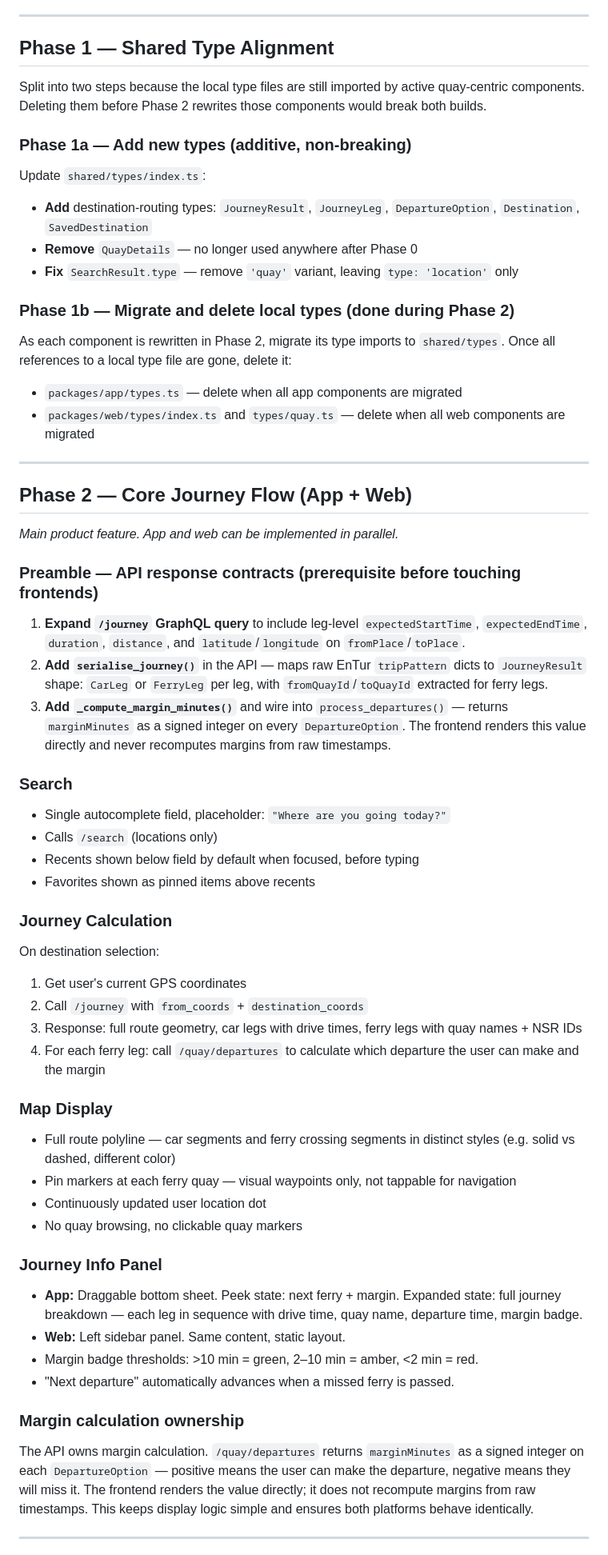
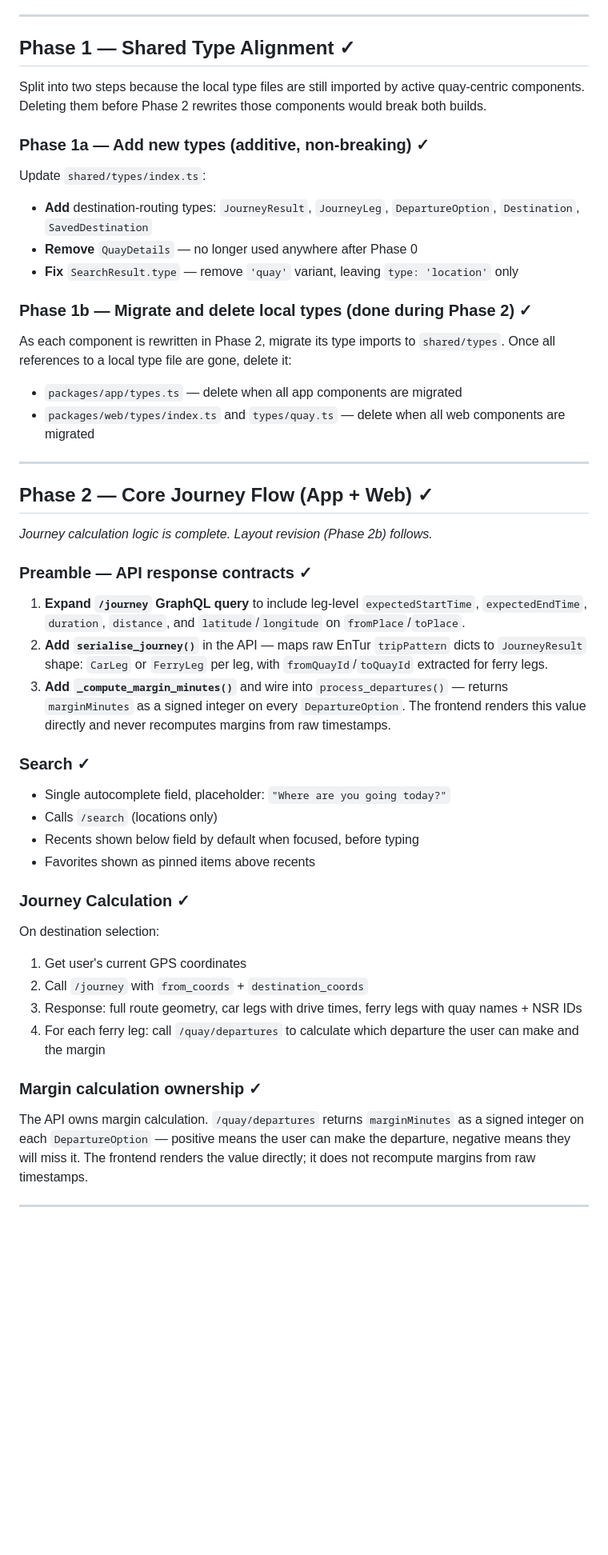
Before and after one commit to Sundfjord/rekkferga, a Markdown page: docs/implementation-plan.md, the part around one of its changes. Shown at 80% size. GitHub-like rendering; blank space fills up the shorter version.

```diff
--- a/docs/implementation-plan.md
+++ b/docs/implementation-plan.md
@@ -59,18 +69,18 @@ _Prerequisite for all subsequent phases._
 
 ---
 
-## Phase 1 — Shared Type Alignment
+## Phase 1 — Shared Type Alignment ✓
 
 Split into two steps because the local type files are still imported by active quay-centric components. Deleting them before Phase 2 rewrites those components would break both builds.
 
-### Phase 1a — Add new types (additive, non-breaking)
+### Phase 1a — Add new types (additive, non-breaking) ✓
 
 Update `shared/types/index.ts`:
 - **Add** destination-routing types: `JourneyResult`, `JourneyLeg`, `DepartureOption`, `Destination`, `SavedDestination`
 - **Remove** `QuayDetails` — no longer used anywhere after Phase 0
 - **Fix** `SearchResult.type` — remove `'quay'` variant, leaving `type: 'location'` only
 
-### Phase 1b — Migrate and delete local types (done during Phase 2)
+### Phase 1b — Migrate and delete local types (done during Phase 2) ✓
 
 As each component is rewritten in Phase 2, migrate its type imports to `shared/types`. Once all references to a local type file are gone, delete it:
 - `packages/app/types.ts` — delete when all app components are migrated
@@ -78,43 +88,31 @@ As each component is rewritten in Phase 2, migrate its type imports to `shared/t
 
 ---
 
-## Phase 2 — Core Journey Flow (App + Web)
+## Phase 2 — Core Journey Flow (App + Web) ✓
 
-_Main product feature. App and web can be implemented in parallel._
+_Journey calculation logic is complete. Layout revision (Phase 2b) follows._
 
-### Preamble — API response contracts (prerequisite before touching frontends)
+### Preamble — API response contracts ✓
 
 1. **Expand `/journey` GraphQL query** to include leg-level `expectedStartTime`, `expectedEndTime`, `duration`, `distance`, and `latitude`/`longitude` on `fromPlace`/`toPlace`.
 2. **Add `serialise_journey()`** in the API — maps raw EnTur `tripPattern` dicts to `JourneyResult` shape: `CarLeg` or `FerryLeg` per leg, with `fromQuayId`/`toQuayId` extracted for ferry legs.
 3. **Add `_compute_margin_minutes()`** and wire into `process_departures()` — returns `marginMinutes` as a signed integer on every `DepartureOption`. The frontend renders this value directly and never recomputes margins from raw timestamps.
 
-### Search
+### Search ✓
 - Single autocomplete field, placeholder: `"Where are you going today?"`
 - Calls `/search` (locations only)
 - Recents shown below field by default when focused, before typing
 - Favorites shown as pinned items above recents
 
-### Journey Calculation
+### Journey Calculation ✓
 On destination selection:
 1. Get user's current GPS coordinates
 2. Call `/journey` with `from_coords` + `destination_coords`
 3. Response: full route geometry, car legs with drive times, ferry legs with quay names + NSR IDs
 4. For each ferry leg: call `/quay/departures` to calculate which departure the user can make and the margin
 
-### Map Display
-- Full route polyline — car segments and ferry crossing segments in distinct styles (e.g. solid vs dashed, different color)
-- Pin markers at each ferry quay — visual waypoints only, not tappable for navigation
-- Continuously updated user location dot
-- No quay browsing, no clickable quay markers
-
-### Journey Info Panel
-- **App:** Draggable bottom sheet. Peek state: next ferry + margin. Expanded state: full journey breakdown — each leg in sequence with drive time, quay name, departure time, margin badge.
-- **Web:** Left sidebar panel. Same content, static layout.
-- Margin badge thresholds: >10 min = green, 2–10 min = amber, <2 min = red.
-- "Next departure" automatically advances when a missed ferry is passed.
-
-### Margin calculation ownership
-The API owns margin calculation. `/quay/departures` returns `marginMinutes` as a signed integer on each `DepartureOption` — positive means the user can make the departure, negative means they will miss it. The frontend renders the value directly; it does not recompute margins from raw timestamps. This keeps display logic simple and ensures both platforms behave identically.
+### Margin calculation ownership ✓
+The API owns margin calculation. `/quay/departures` returns `marginMinutes` as a signed integer on each `DepartureOption` — positive means the user can make the departure, negative means they will miss it. The frontend renders the value directly; it does not recompute margins from raw timestamps.
 
 ---
 
```
Also changed, not shown: other parts of docs/implementation-plan.md (+98 -34 lines).
